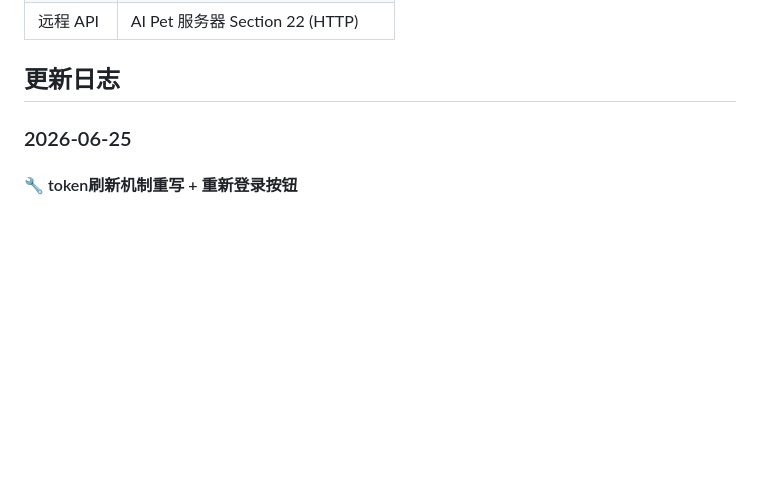
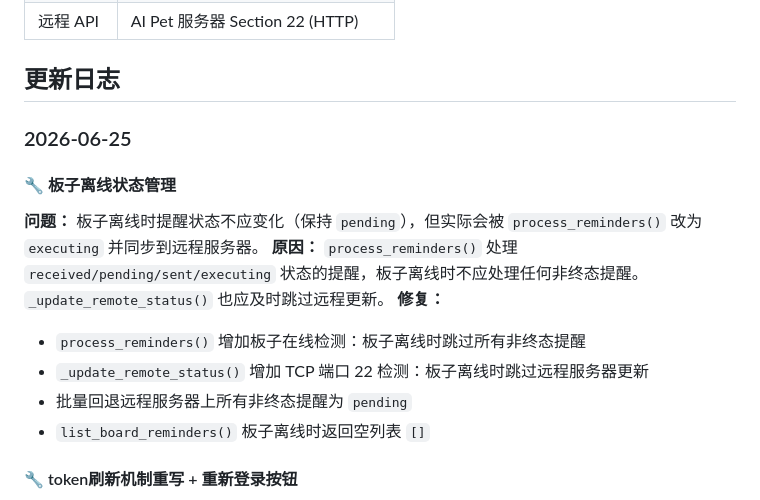
Before and after one commit to LIUZHIYON/reminder_codex, a Markdown page: README.md, the part around the change. Rendered like a GitHub page; blank space fills up the shorter version.

Commit message:
docs: 更新README，添加板子离线状态管理修复说明

```diff
--- a/README.md
+++ b/README.md
@@ -284,6 +284,15 @@ ssh cat@192.168.1.226 "sudo systemctl restart board-ws-client"
 ## 更新日志
 
 ### 2026-06-25
+#### 🔧 板子离线状态管理
+**问题：** 板子离线时提醒状态不应变化（保持 `pending`），但实际会被 `process_reminders()` 改为 `executing` 并同步到远程服务器。
+**原因：** `process_reminders()` 处理 `received/pending/sent/executing` 状态的提醒，板子离线时不应处理任何非终态提醒。`_update_remote_status()` 也应及时跳过远程更新。
+**修复：**
+- `process_reminders()` 增加板子在线检测：板子离线时跳过所有非终态提醒
+- `_update_remote_status()` 增加 TCP 端口 22 检测：板子离线时跳过远程服务器更新
+- 批量回退远程服务器上所有非终态提醒为 `pending`
+- `list_board_reminders()` 板子离线时返回空列表 `[]`
+
 #### 🔧 token刷新机制重写 + 重新登录按钮
 **问题：** 管理服务器 token 过期后发送提醒失败（“用户token已失效”），重新登录按钮无法修复。
 **原因：** 远程 API 的 `/myinfo` 接口对过期 token 有宽限期（返回 200 OK），但 POST 写接口没有。`refresh()` 通过 `/myinfo` 验证认为 token 有效，实际写操作却失败。
```
